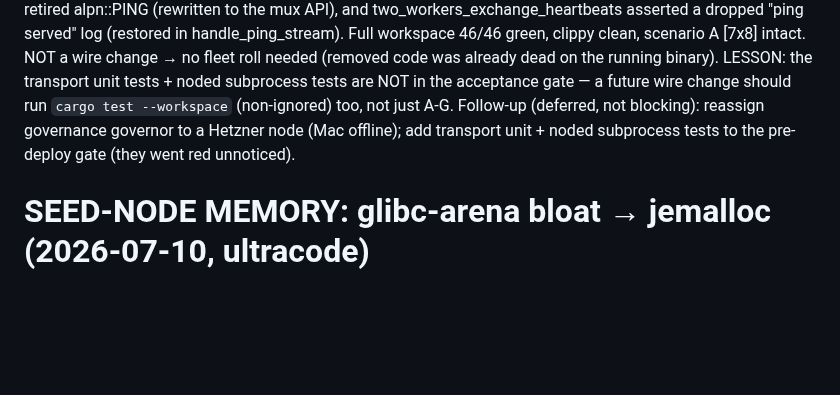
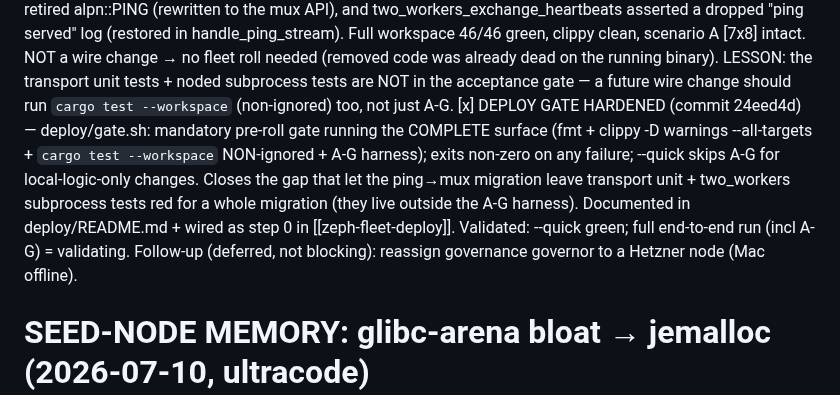
Before and after one commit to craft-ec/zephcraft, a Markdown page: .claude/feature-progress.md, the part around the change. Drawn GitHub-style; blank space fills up the shorter version.

Commit message:
docs: record deploy-gate hardening

```diff
--- a/.claude/feature-progress.md
+++ b/.claude/feature-progress.md
@@ -101,8 +101,14 @@ PHASES (each passes the offline harness before the next; harness FIRST):
     NOT a wire change → no fleet roll needed (removed code was already dead on the running binary).
     LESSON: the transport unit tests + noded subprocess tests are NOT in the acceptance gate — a
     future wire change should run `cargo test --workspace` (non-ignored) too, not just A-G.
-Follow-up (deferred, not blocking): reassign governance governor to a Hetzner node (Mac offline);
-add transport unit + noded subprocess tests to the pre-deploy gate (they went red unnoticed).
+[x] DEPLOY GATE HARDENED (commit 24eed4d) — deploy/gate.sh: mandatory pre-roll gate running the
+    COMPLETE surface (fmt + clippy -D warnings --all-targets + `cargo test --workspace` NON-ignored
+    + A-G harness); exits non-zero on any failure; --quick skips A-G for local-logic-only changes.
+    Closes the gap that let the ping→mux migration leave transport unit + two_workers subprocess
+    tests red for a whole migration (they live outside the A-G harness). Documented in
+    deploy/README.md + wired as step 0 in [[zeph-fleet-deploy]]. Validated: --quick green; full
+    end-to-end run (incl A-G) = validating.
+Follow-up (deferred, not blocking): reassign governance governor to a Hetzner node (Mac offline).
 
 # SEED-NODE MEMORY: glibc-arena bloat → jemalloc (2026-07-10, ultracode)
 Post-deploy soak surfaced the seed node ('zeph', primary DHT hub) at ~8GB RSS (OOM-killed a few
```
